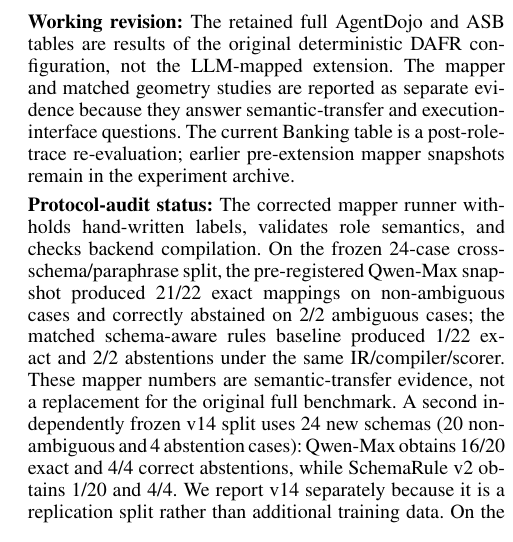
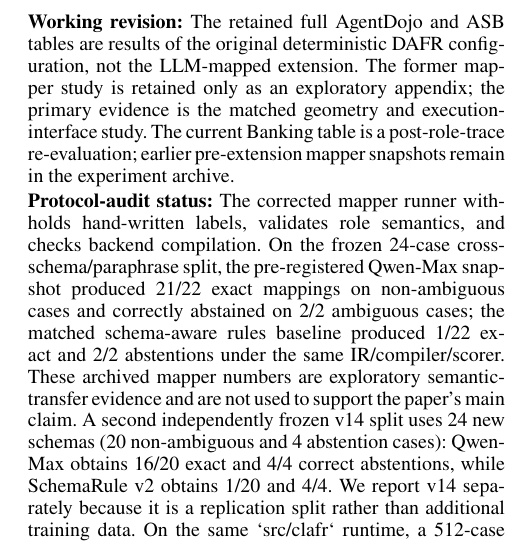
Before and after one commit to Lwind-Liu/DAFR-AAAI2027-private, a LaTeX document (paper/supplement/DAFR_AAAI2027_Supplement_Current.tex): part of one column of page 1 of 5, cut so that both start at the same text. Compiled offline with pdfLaTeX.

Commit message:
Mark mapper study as exploratory appendix evidence

```diff
--- a/paper/supplement/DAFR_AAAI2027_Supplement_Current.tex
+++ b/paper/supplement/DAFR_AAAI2027_Supplement_Current.tex
@@ -19,9 +19,9 @@
 
 \begin{document}
 \maketitle
-\noindent\textbf{Working revision:} The retained full AgentDojo and ASB tables are results of the original deterministic DAFR configuration, not the LLM-mapped extension. The mapper and matched geometry studies are reported as separate evidence because they answer semantic-transfer and execution-interface questions. The current Banking table is a post-role-trace re-evaluation; earlier pre-extension mapper snapshots remain in the experiment archive.
+\noindent\textbf{Working revision:} The retained full AgentDojo and ASB tables are results of the original deterministic DAFR configuration, not the LLM-mapped extension. The former mapper study is retained only as an exploratory appendix; the primary evidence is the matched geometry and execution-interface study. The current Banking table is a post-role-trace re-evaluation; earlier pre-extension mapper snapshots remain in the experiment archive.
 
-\noindent\textbf{Protocol-audit status:} The corrected mapper runner withholds hand-written labels, validates role semantics, and checks backend compilation. On the frozen 24-case cross-schema/paraphrase split, the pre-registered Qwen-Max snapshot produced 21/22 exact mappings on non-ambiguous cases and correctly abstained on 2/2 ambiguous cases; the matched schema-aware rules baseline produced 1/22 exact and 2/2 abstentions under the same IR/compiler/scorer. These mapper numbers are semantic-transfer evidence, not a replacement for the original full benchmark. A second independently frozen v14 split uses 24 new schemas (20 non-ambiguous and 4 abstention cases): Qwen-Max obtains 16/20 exact and 4/4 correct abstentions, while SchemaRule v2 obtains 1/20 and 4/4. We report v14 separately because it is a replication split rather than additional training data. On the same `src/clafr` runtime, a 512-case joint-risk suite found 25/512 false allows for independent axis thresholds, while Geometry and its equivalent predicate agreed on 512/512 decisions. In a 256-case executable repair suite, Geometry and Predicate+oracle each recovered 192 actions, while a bool-only predicate recovered none. We therefore claim a unified diagnostic/repair interface, not a security or expressiveness advantage over arbitrary if--else code.
+\noindent\textbf{Protocol-audit status:} The corrected mapper runner withholds hand-written labels, validates role semantics, and checks backend compilation. On the frozen 24-case cross-schema/paraphrase split, the pre-registered Qwen-Max snapshot produced 21/22 exact mappings on non-ambiguous cases and correctly abstained on 2/2 ambiguous cases; the matched schema-aware rules baseline produced 1/22 exact and 2/2 abstentions under the same IR/compiler/scorer. These archived mapper numbers are exploratory semantic-transfer evidence and are not used to support the paper's main claim. A second independently frozen v14 split uses 24 new schemas (20 non-ambiguous and 4 abstention cases): Qwen-Max obtains 16/20 exact and 4/4 correct abstentions, while SchemaRule v2 obtains 1/20 and 4/4. We report v14 separately because it is a replication split rather than additional training data. On the same `src/clafr` runtime, a 512-case joint-risk suite found 25/512 false allows for independent axis thresholds, while Geometry and its equivalent predicate agreed on 512/512 decisions. In a 256-case executable repair suite, Geometry and Predicate+oracle each recovered 192 actions, while a bool-only predicate recovered none. We therefore claim a unified diagnostic/repair interface, not a security or expressiveness advantage over arbitrary if--else code.
 
 \noindent Subsequent disjoint role-transfer probes use new tool names and preserve raw artifacts. The earlier v7--v11 splits are retained as development evidence; the v12 split is the primary cross-schema comparison because it includes paraphrased approval/confirmation language and renamed fields. The mapper transfer numbers and the end-to-end utility numbers answer different questions and are reported separately.
 
```
